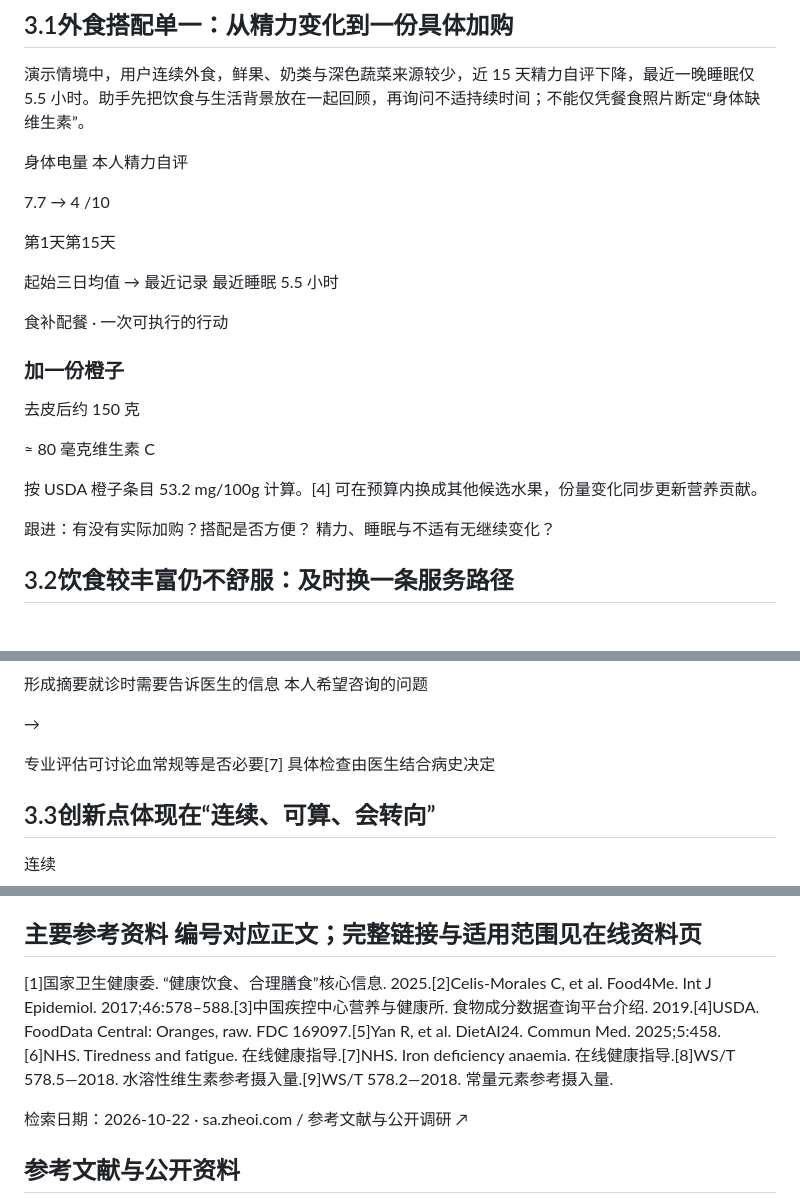
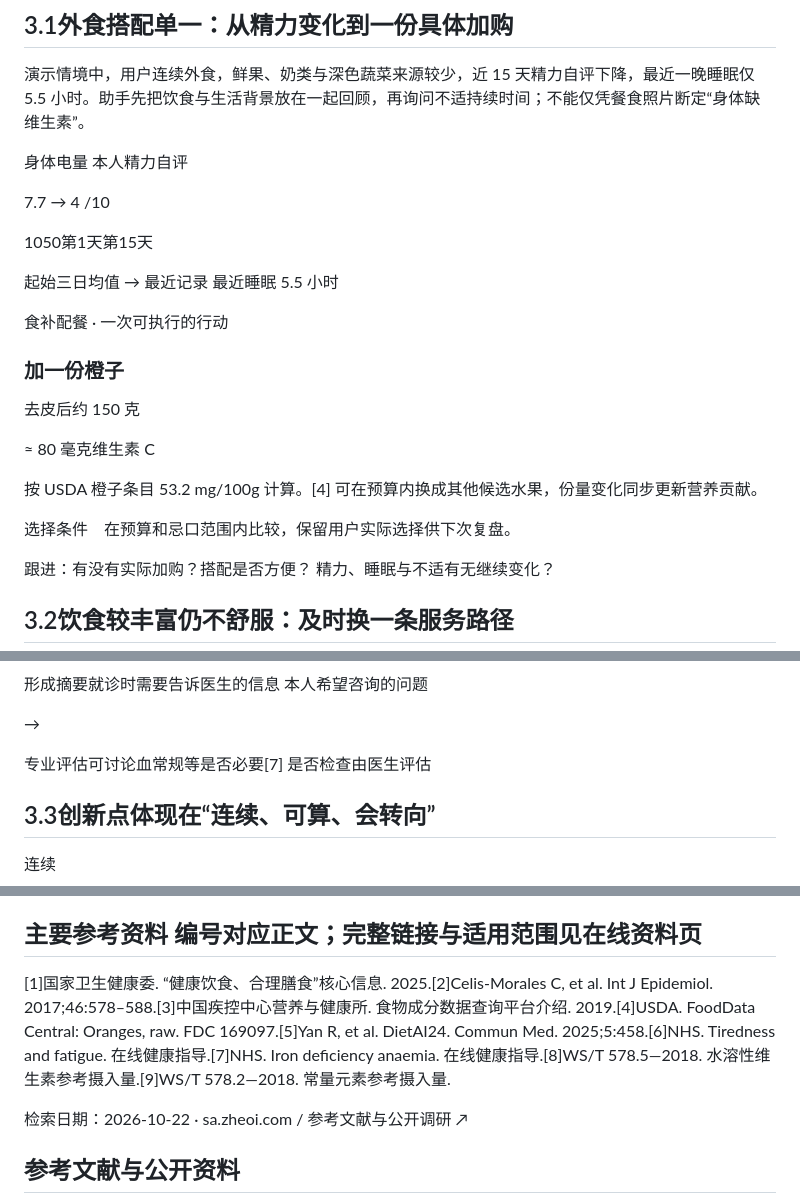
Before and after one commit to yangzhe0/project_NutriTrace, a Markdown page: docs/proposal.md, 3 parts joined by grey strips. Rendered like a GitHub page; blank space fills up the shorter version.

```diff
--- a/docs/proposal.md
+++ b/docs/proposal.md
@@ -101,7 +96,7 @@ Food4Me 随机试验显示，基于个人信息的营养反馈有助于改善部
 
 7.7 → 4 /10
 
-第1天第15天
+1050第1天第15天
 
 起始三日均值 → 最近记录
 最近睡眠 5.5 小时
@@ -114,6 +109,8 @@ Food4Me 随机试验显示，基于个人信息的营养反馈有助于改善部
 ≈ 80 毫克维生素 C
 
 按 USDA 橙子条目 53.2 mg/100g 计算。[4] 可在预算内换成其他候选水果，份量变化同步更新营养贡献。
+
+选择条件　在预算和忌口范围内比较，保留用户实际选择供下次复盘。
 
 跟进：有没有实际加购？搭配是否方便？
 精力、睡眠与不适有无继续变化？
@@ -133,7 +130,7 @@ Food4Me 随机试验显示，基于个人信息的营养反馈有助于改善部
 →
 
 专业评估可讨论血常规等是否必要[7]
-具体检查由医生结合病史决定
+是否检查由医生评估
 
 ## 3.3创新点体现在“连续、可算、会转向”
 
@@ -209,7 +206,7 @@ Food4Me 随机试验显示，基于个人信息的营养反馈有助于改善部
 
 ## 主要参考资料 编号对应正文；完整链接与适用范围见在线资料页
 
-[1]国家卫生健康委. “健康饮食、合理膳食”核心信息. 2025.[2]Celis-Morales C, et al. Food4Me. Int J Epidemiol. 2017;46:578–588.[3]中国疾控中心营养与健康所. 食物成分数据查询平台介绍. 2019.[4]USDA. FoodData Central: Oranges, raw. FDC 169097.[5]Yan R, et al. DietAI24. Commun Med. 2025;5:458.[6]NHS. Tiredness and fatigue. 在线健康指导.[7]NHS. Iron deficiency anaemia. 在线健康指导.[8]WS/T 578.5—2018. 水溶性维生素参考摄入量.[9]WS/T 578.2—2018. 常量元素参考摄入量.
+[1]国家卫生健康委. “健康饮食、合理膳食”核心信息. 2025.[2]Celis-Morales C, et al. Int J Epidemiol. 2017;46:578–588.[3]中国疾控中心营养与健康所. 食物成分数据查询平台介绍. 2019.[4]USDA. FoodData Central: Oranges, raw. FDC 169097.[5]Yan R, et al. DietAI24. Commun Med. 2025;5:458.[6]NHS. Tiredness and fatigue. 在线健康指导.[7]NHS. Iron deficiency anaemia. 在线健康指导.[8]WS/T 578.5—2018. 水溶性维生素参考摄入量.[9]WS/T 578.2—2018. 常量元素参考摄入量.
 
 检索日期：2026-10-22 · sa.zheoi.com / 参考文献与公开调研 ↗
 
```
Also changed, not shown: other parts of docs/proposal.md (+13 -18 lines), THIRD_PARTY_NOTICES.md (+2 -1 lines), assets/editorial/README.md (added, +10 -0 lines), assets/sues/README.md (+2 -0 lines), assets/editorial/meal-24738519.jpg (added), assets/editorial/meal-7111388.jpg (added), assets/proposal-overview.jpg, assets/proposal-preview.jpg, 10 other files.
